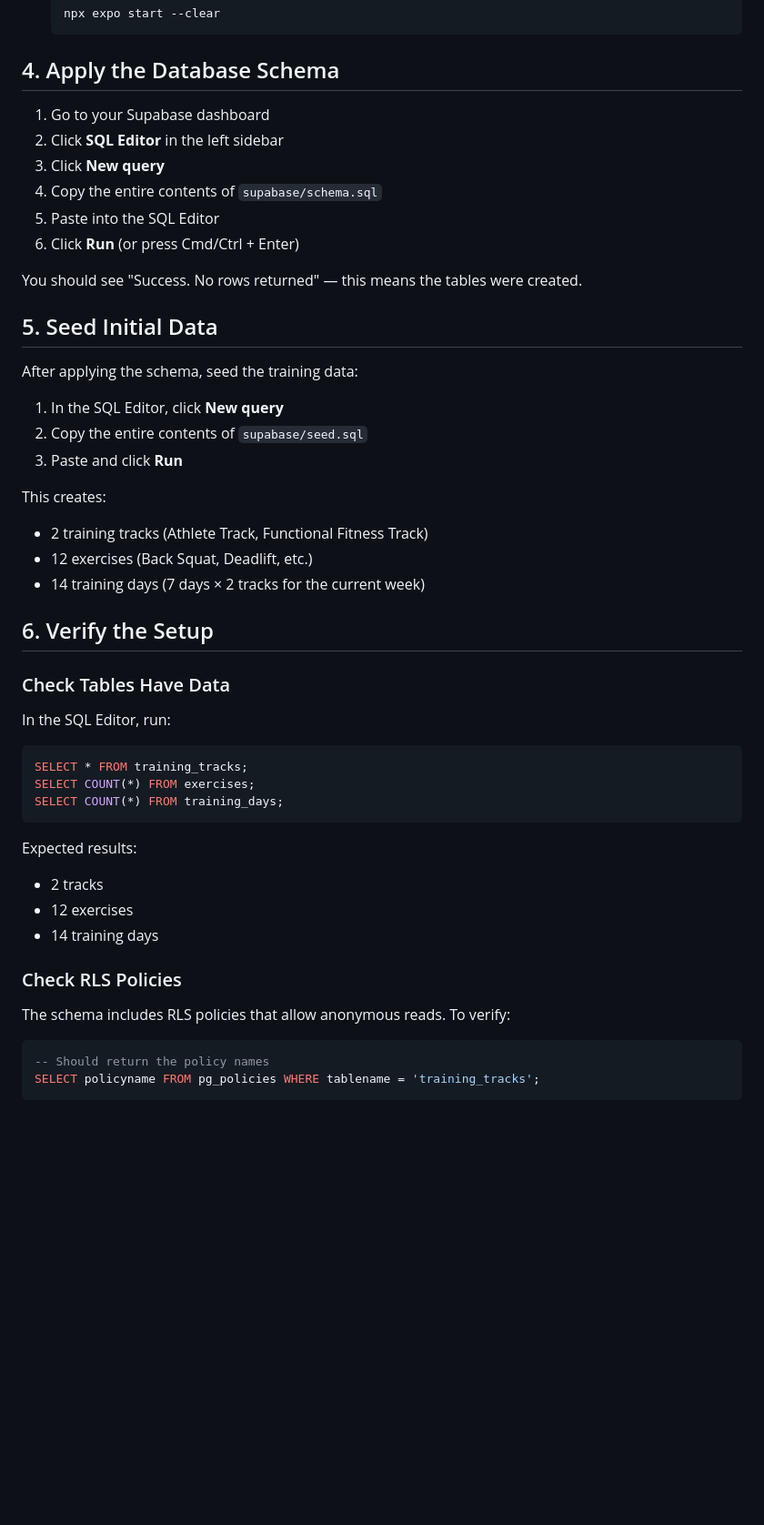
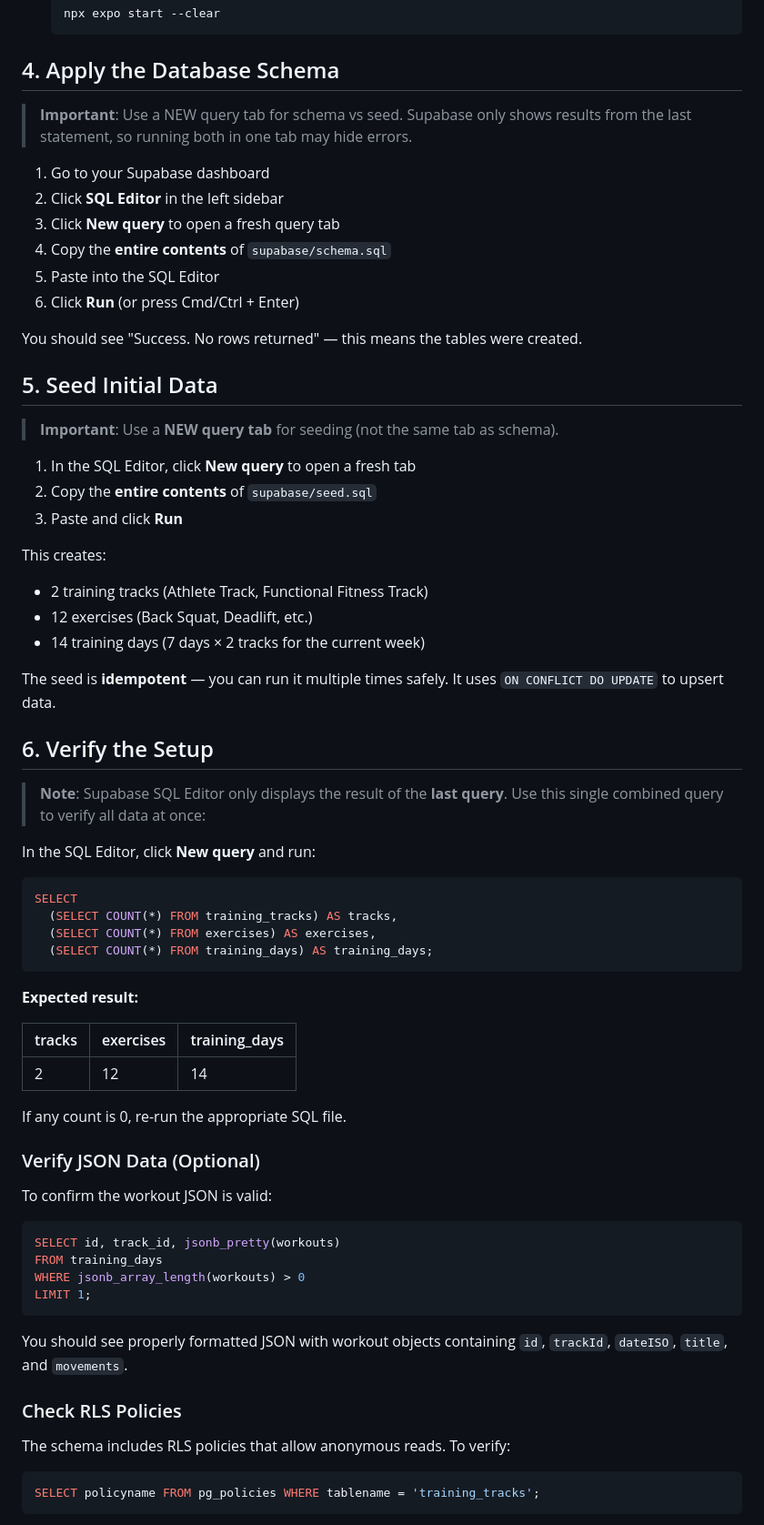
Before and after one commit to harrison-schertzinger/youprjct, a Markdown page: docs/SUPABASE_SETUP.md, the part around one of its changes. Shown at 91% size. Rendered like a GitHub page; blank space fills up the shorter version.

Commit message:
docs: improve SUPABASE_SETUP.md with clearer instructions
- Add explicit notes about using NEW query tabs for schema vs seed
- Replace multiple verification queries with single combined query
  (Supabase only shows the last query result)
- Add "Verify JSON Data" subsection to confirm workout JSON is valid
- Add troubleshooting section for JSON syntax errors
- Note that seed is idempotent (ON CONFLICT DO UPDATE)

````diff
--- a/docs/SUPABASE_SETUP.md
+++ b/docs/SUPABASE_SETUP.md
@@ -43,10 +43,12 @@ Once your project is ready:
 
 ## 4. Apply the Database Schema
 
+> **Important**: Use a NEW query tab for schema vs seed. Supabase only shows results from the last statement, so running both in one tab may hide errors.
+
 1. Go to your Supabase dashboard
 2. Click **SQL Editor** in the left sidebar
-3. Click **New query**
-4. Copy the entire contents of `supabase/schema.sql`
+3. Click **New query** to open a fresh query tab
+4. Copy the **entire contents** of `supabase/schema.sql`
 5. Paste into the SQL Editor
 6. Click **Run** (or press Cmd/Ctrl + Enter)
 
@@ -54,10 +56,10 @@ You should see "Success. No rows returned" — this means the tables were create
 
 ## 5. Seed Initial Data
 
-After applying the schema, seed the training data:
+> **Important**: Use a **NEW query tab** for seeding (not the same tab as schema).
 
-1. In the SQL Editor, click **New query**
-2. Copy the entire contents of `supabase/seed.sql`
+1. In the SQL Editor, click **New query** to open a fresh tab
+2. Copy the **entire contents** of `supabase/seed.sql`
 3. Paste and click **Run**
 
 This creates:
@@ -65,29 +67,47 @@ This creates:
 - 12 exercises (Back Squat, Deadlift, etc.)
 - 14 training days (7 days × 2 tracks for the current week)
 
+The seed is **idempotent** — you can run it multiple times safely. It uses `ON CONFLICT DO UPDATE` to upsert data.
+
 ## 6. Verify the Setup
 
-### Check Tables Have Data
+> **Note**: Supabase SQL Editor only displays the result of the **last query**. Use this single combined query to verify all data at once:
 
-In the SQL Editor, run:
+In the SQL Editor, click **New query** and run:
 
 ```sql
-SELECT * FROM training_tracks;
-SELECT COUNT(*) FROM exercises;
-SELECT COUNT(*) FROM training_days;
+SELECT
+  (SELECT COUNT(*) FROM training_tracks) AS tracks,
+  (SELECT COUNT(*) FROM exercises) AS exercises,
+  (SELECT COUNT(*) FROM training_days) AS training_days;
 ```
 
-Expected results:
-- 2 tracks
-- 12 exercises
-- 14 training days
+**Expected result:**
+
+| tracks | exercises | training_days |
+|--------|-----------|---------------|
+| 2      | 12        | 14            |
+
+If any count is 0, re-run the appropriate SQL file.
+
+### Verify JSON Data (Optional)
+
+To confirm the workout JSON is valid:
+
+```sql
+SELECT id, track_id, jsonb_pretty(workouts)
+FROM training_days
+WHERE jsonb_array_length(workouts) > 0
+LIMIT 1;
+```
+
+You should see properly formatted JSON with workout objects containing `id`, `trackId`, `dateISO`, `title`, and `movements`.
 
 ### Check RLS Policies
 
 The schema includes RLS policies that allow anonymous reads. To verify:
 
 ```sql
--- Should return the policy names
 SELECT policyname FROM pg_policies WHERE tablename = 'training_tracks';
 ```
 
````
Also changed, not shown: other parts of docs/SUPABASE_SETUP.md (+8 -2 lines).
